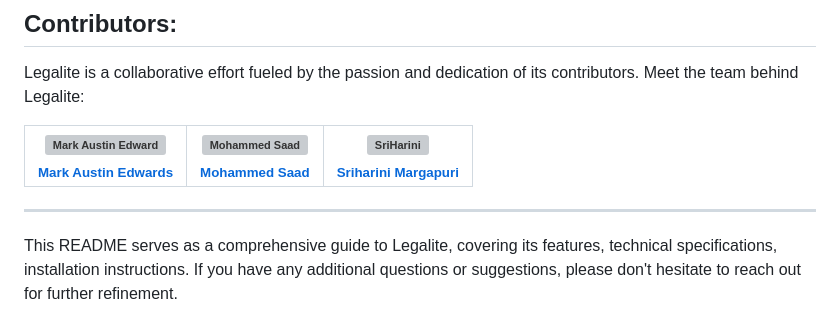
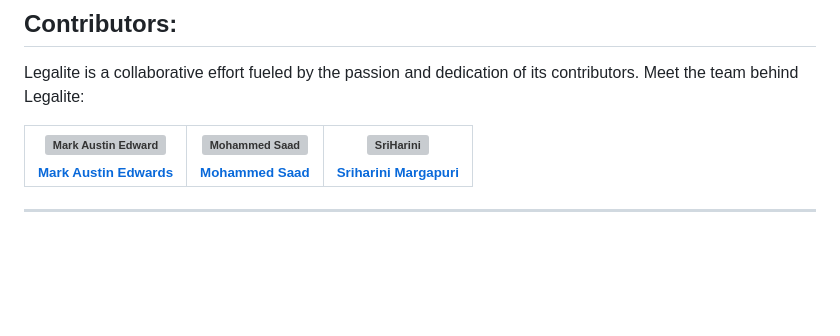
Before and after one commit to M-A-Edwards/legalite, a Markdown page: README.md, the part around the change. Rendered like a GitHub page; blank space fills up the shorter version; grey boxes are pictures that could not be loaded.

```diff
--- a/README.md
+++ b/README.md
@@ -100,5 +100,3 @@ Legalite is a collaborative effort fueled by the passion and dedication of its c
 [<img src="https://github.com/M-A-Edwards.png" width="100px;" alt="Mark Austin Edward" style="border-radius: 50%;"/><br /><sub><b>Mark Austin Edwards</b></sub>](https://github.com/M-A-Edwards) | [<img src="https://github.com/b1gh3ro.png" width="100px;" alt="Mohammed Saad" style="border-radius: 50%;"/><br /><sub><b>Mohammed Saad</b></sub>](https://github.com/b1gh3ro) | [<img src="https://github.com/sri-harini-m.png" width="100px;" alt="SriHarini" style="border-radius: 50%;"/><br /><sub><b>Sriharini Margapuri</b></sub>](https://github.com/sri-harini-m)
 | :---: | :---: | :---: |
 ---
-
-This README serves as a comprehensive guide to Legalite, covering its features, technical specifications, installation instructions. If you have any additional questions or suggestions, please don't hesitate to reach out for further refinement.
```
